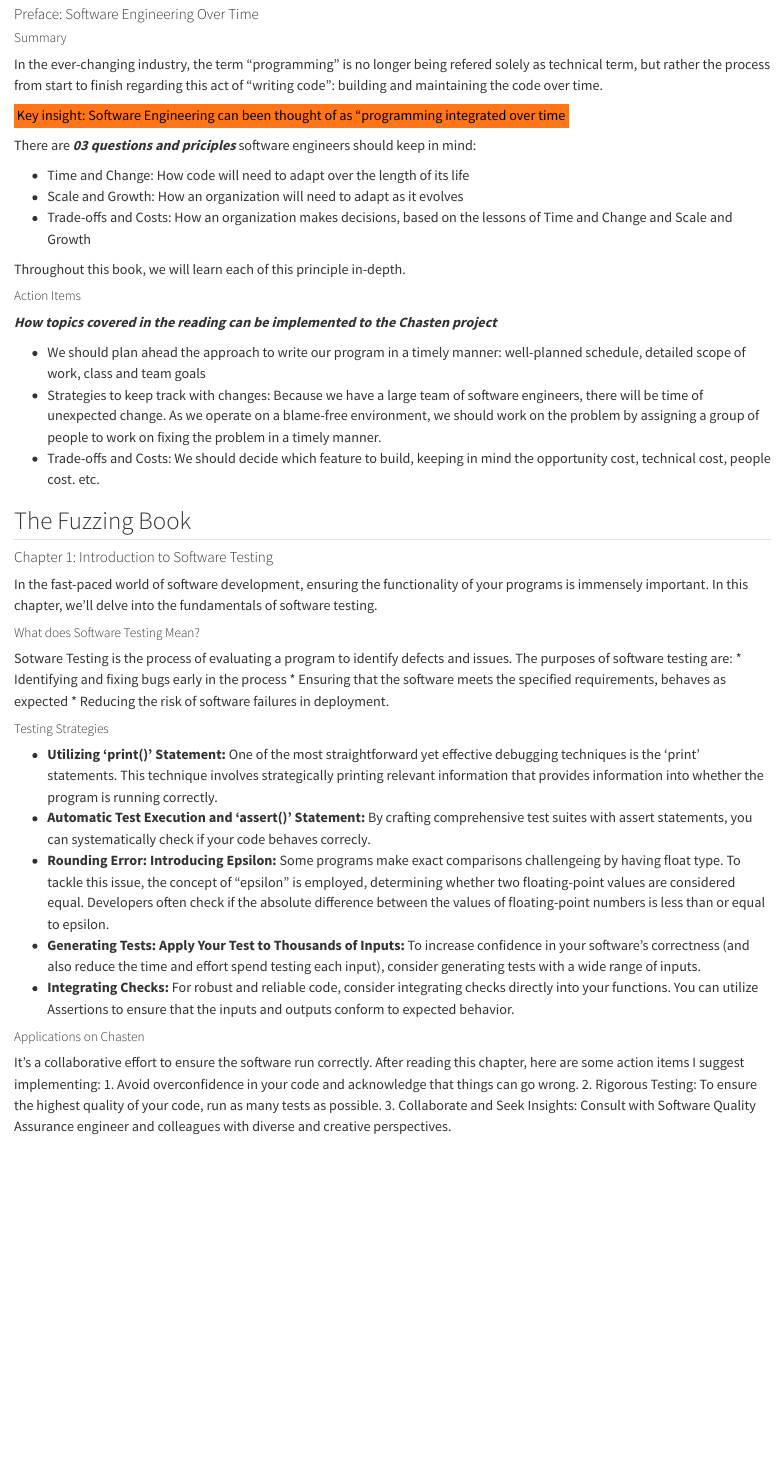
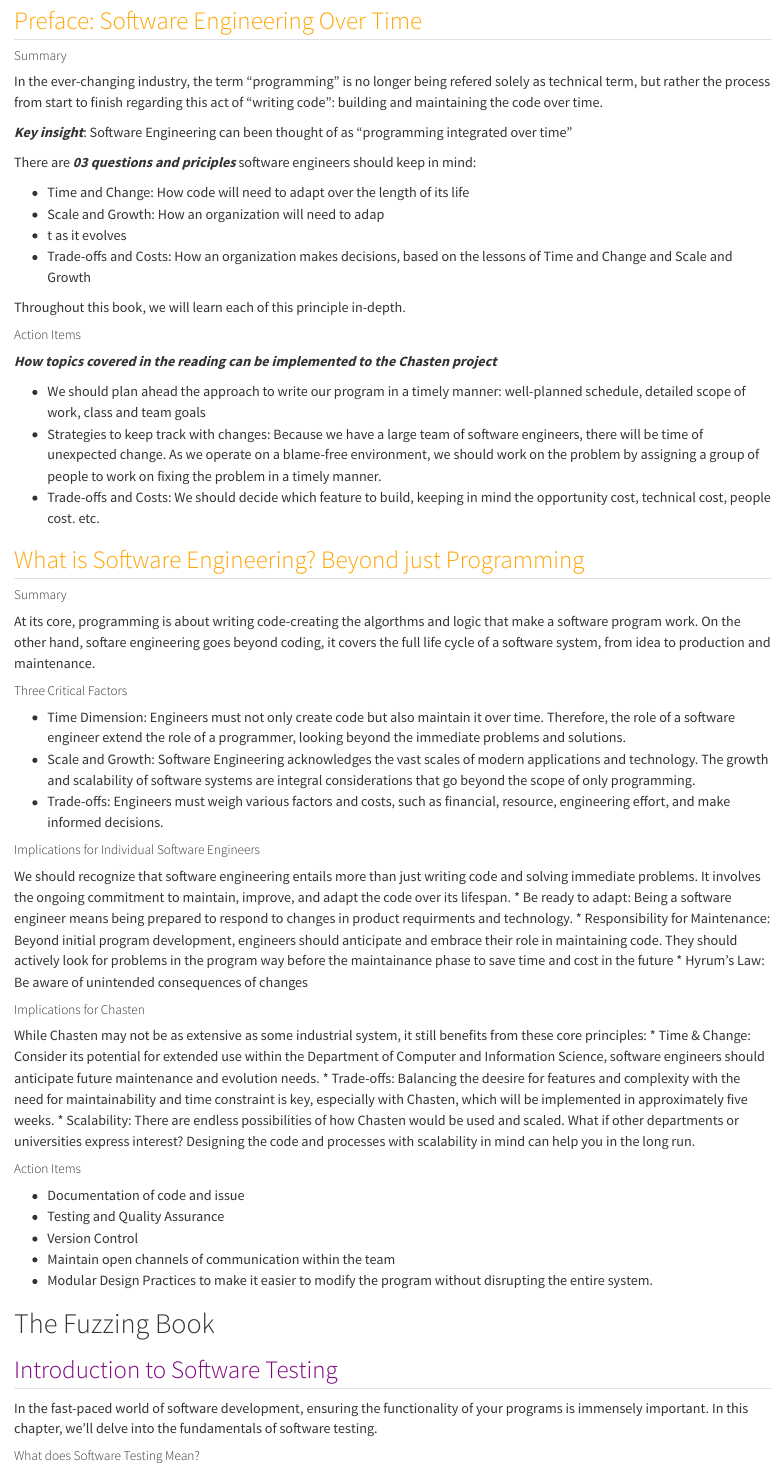
Before and after one commit to Jaclynpqc/JaclynPham_website, a Quarto document (blog.qmd): the page in a window 1100 px wide, from 60 px down before the commit and from 70 px down after it, so that both start at the same text. Rendered offline with R 4.5, knitr and Pandoc in place of Quarto, with nearby package versions.

Commit message:
update_SE2

```diff
--- a/_quarto.yml
+++ b/_quarto.yml
@@ -5,8 +5,6 @@ website:
   title: "Jaclyn Pham"
   navbar:
     left:
-      - href: about.qmd
-        text: About Me
       - href: blog.qmd
         text: My Blog
 
--- a/blog.qmd
+++ b/blog.qmd
@@ -1,19 +1,20 @@
 
-## Software Engineering at Google
+# Software Engineering at Google
 
-#### Preface: Software Engineering Over Time
+<h2 style="color:orange"> Preface: Software Engineering Over Time </h2>
 
 ##### Summary
 
 In the ever-changing industry, the term "programming" is no longer being refered solely as technical term, but rather the process from start to finish regarding this act of "writing code": building and maintaining the code over time.
 
-<mark>Key insight: Software Engineering can been thought of as "programming integrated over time
-</mark>
+***Key insight***: Software Engineering can been thought of as "programming integrated over time"
+
 
 There are ***03 questions and priciples*** software engineers should keep in mind:
 
 * Time and Change: How code will need to adapt over the length of its life
-* Scale and Growth: How an organization will need to adapt as it evolves
+* Scale and Growth: How an organization will need to adap
+* t as it evolves
 * Trade-offs and Costs: How an organization makes decisions, based on the lessons of Time and Change and Scale and Growth
 
 Throughout this book, we will learn each of this principle in-depth.
@@ -25,10 +26,39 @@ Throughout this book, we will learn each of this principle in-depth.
 * Strategies to keep track with changes: Because we have a large team of software engineers, there will be time of unexpected change. As we operate on a blame-free environment, we should work on the problem by assigning a group of people to work on fixing the problem in a timely manner.
 * Trade-offs and Costs: We should decide which feature to build, keeping in mind the opportunity cost, technical cost, people cost. etc.
 
+<h2 style="color:orange"> What is Software Engineering? Beyond just Programming </h2>
 
-## The Fuzzing Book
+##### Summary
 
-#### Chapter 1: Introduction to Software Testing
+At its core, programming is about writing code-creating the algorthms and logic that make a software program work. On the other hand, softare engineering goes beyond coding, it covers the full life cycle of a software system, from idea to production and maintenance.
+
+##### Three Critical Factors
+* Time Dimension: Engineers must not only create code but also maintain it over time. Therefore, the role of a software engineer extend the role of a programmer, looking beyond the immediate problems and solutions.
+* Scale and Growth: Software Engineering acknowledges the vast scales of modern applications and technology. The growth and scalability of software systems are integral considerations that go beyond the scope of only programming.
+* Trade-offs: Engineers must weigh various factors and costs, such as financial, resource, engineering effort, and make informed decisions.
+
+##### Implications for Individual Software Engineers
+We should recognize that software engineering entails more than just writing code and solving immediate problems. It involves the ongoing commitment to maintain, improve, and adapt the code over its lifespan.
+* Be ready to adapt: Being a software engineer means being prepared to respond to changes in product requirments and technology.
+* Responsibility for Maintenance: Beyond initial program development, engineers should anticipate and embrace their role in maintaining code. They should actively look for problems in the program way before the maintainance phase to save time and cost in the future
+* Hyrum's Law: Be aware of unintended consequences of changes
+
+##### Implications for Chasten
+While Chasten may not be as extensive as some industrial system, it still benefits from these core principles:
+* Time & Change: Consider its potential for extended use within the Department of Computer and Information Science, software engineers should anticipate future maintenance and evolution needs.
+* Trade-offs: Balancing the deesire for features and complexity with the need for maintainability and time constraint is key, especially with Chasten, which will be implemented in approximately five weeks.
+* Scalability: There are endless possibilities of how Chasten would be used and scaled. What if other departments or universities express interest? Designing the code and processes with scalability in mind can help you in the long run.
+
+##### Action Items
+* Documentation of code and issue
+* Testing and Quality Assurance
+* Version Control
+* Maintain open channels of communication within the team
+* Modular Design Practices to make it easier to modify the program without disrupting the entire system.
+
+# The Fuzzing Book
+
+<h2 style="color:purple"> Introduction to Software Testing </h2>
 
 In the fast-paced world of software development, ensuring the functionality of your programs is immensely important. In this chapter, we'll delve into the fundamentals of software testing.
 
```
Also changed, not shown: .quarto/idx/blog.qmd.json, 8 other files.
